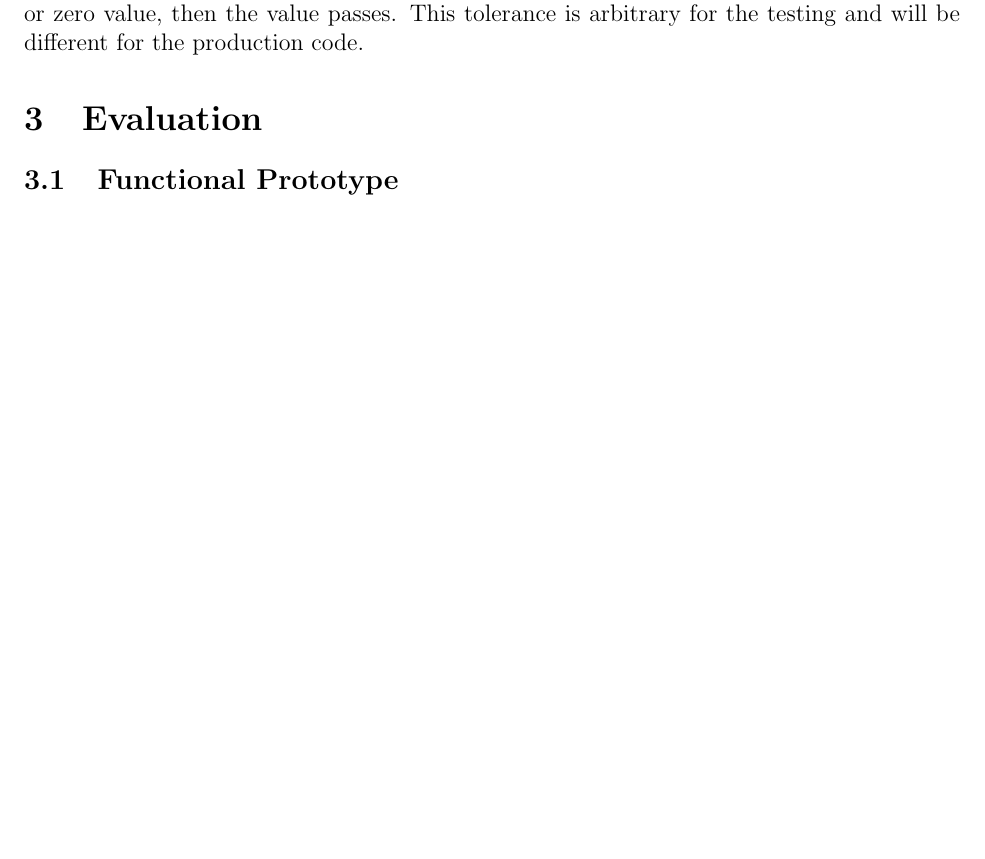
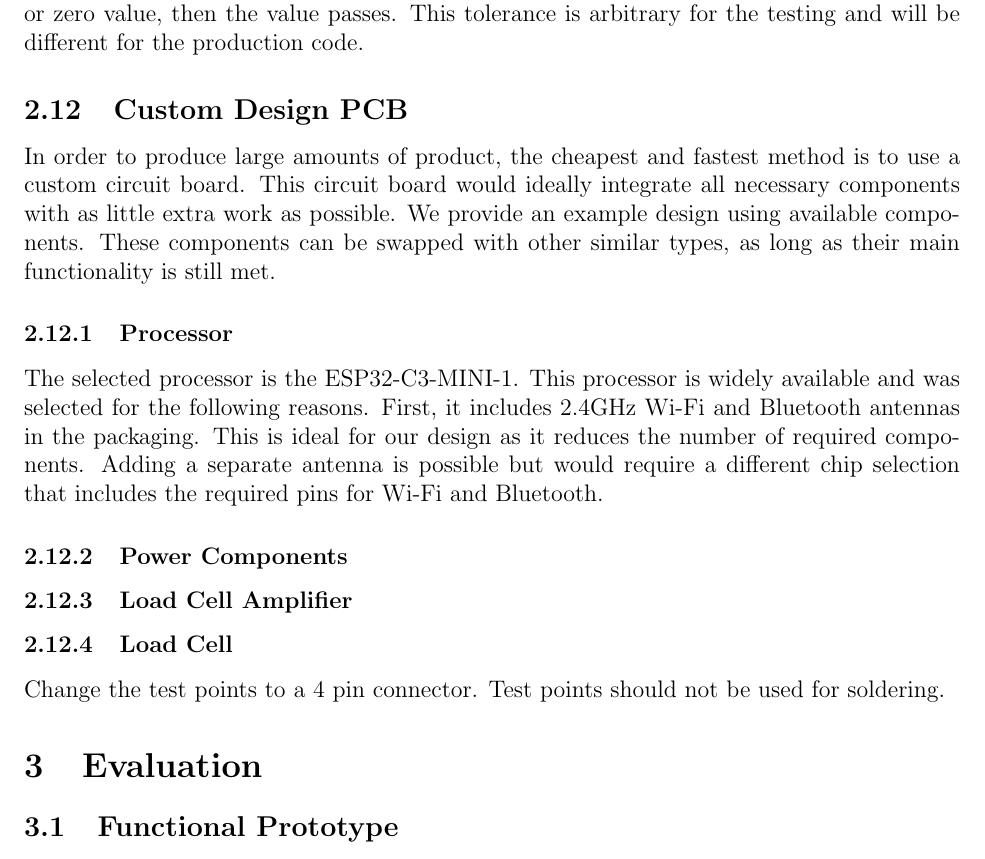
Before and after one commit to ShriyanGote/cse123a-project, a LaTeX document (Documentation/Design.tex, which reads Documentation/sections/design/custom_board.tex): part of page 22 of 39 before the commit and part of page 23 of 40 after it, cut so that both start at the same text, the shorter picture padded with empty space. Compiled offline with pdfLaTeX.

Commit message:
custom board documentation in progress

```diff
--- a/Documentation/Design.tex
+++ b/Documentation/Design.tex
@@ -89,6 +89,7 @@
 \input{sections/design/HX711_code.tex}
 \input{sections/design/HX711_test.tex}
 %\input{sections/design/simulations.tex}                %TODO
+\input{sections/design/custom_board.tex}
 
 %%%%%%%%%%%%%%%%%%%% EVALUATION (WORKS?) %%%%%%%%%%%%%%%%%%%%
 
--- /dev/null
+++ b/Documentation/sections/design/custom_board.tex
@@ -0,0 +1,15 @@
+\subsection{Custom Design PCB}
+
+In order to produce large amounts of product, the cheapest and fastest method is to use a custom circuit board. This circuit board would ideally integrate all necessary components with as little extra work as possible. We provide an example design using available components. These components can be swapped with other similar types, as long as their main functionality is still met.
+
+\subsubsection{Processor}
+
+The selected processor is the ESP32-C3-MINI-1. This processor is widely available and was selected for the following reasons. First, it includes 2.4GHz Wi-Fi and Bluetooth antennas in the packaging. This is ideal for our design as it reduces the number of required components. Adding a separate antenna is possible but would require a different chip selection that includes the required pins for Wi-Fi and Bluetooth.
+
+\subsubsection{Power Components}
+
+\subsubsection{Load Cell Amplifier}
+
+\subsubsection{Load Cell}
+
+Change the test points to a 4 pin connector. Test points should not be used for soldering.
```
Also changed, not shown: Documentation/Design.pdf.
